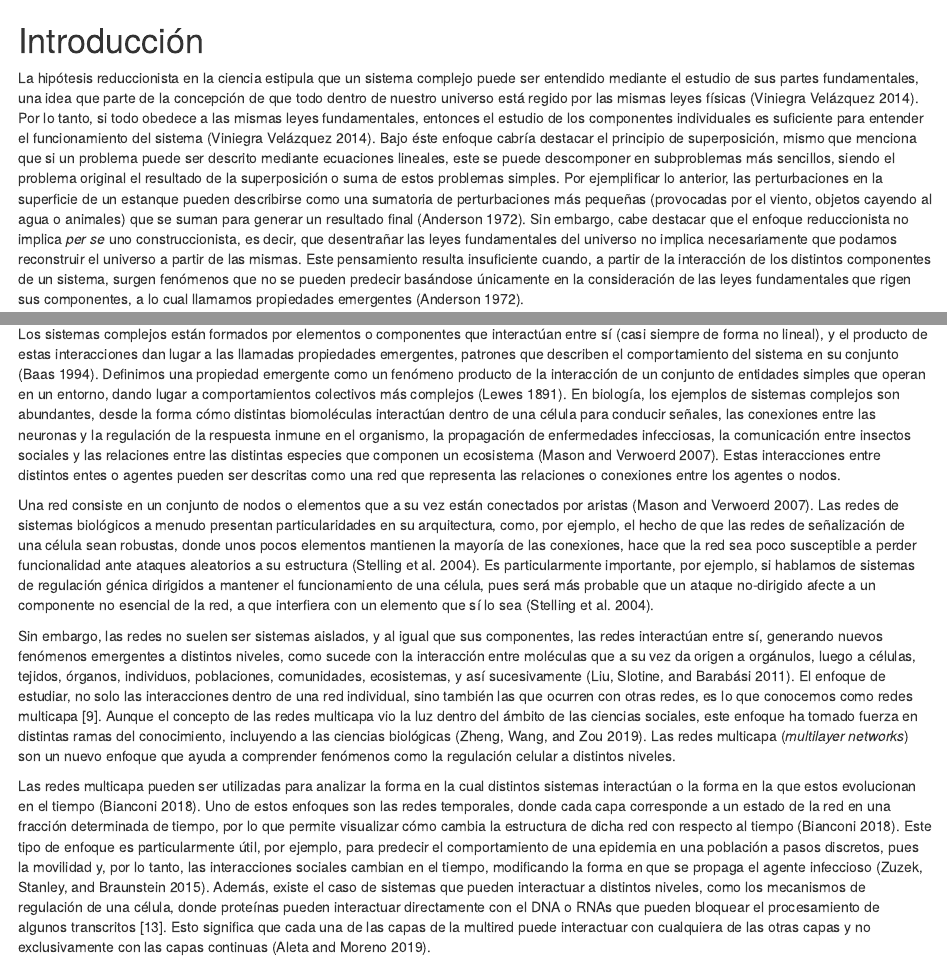
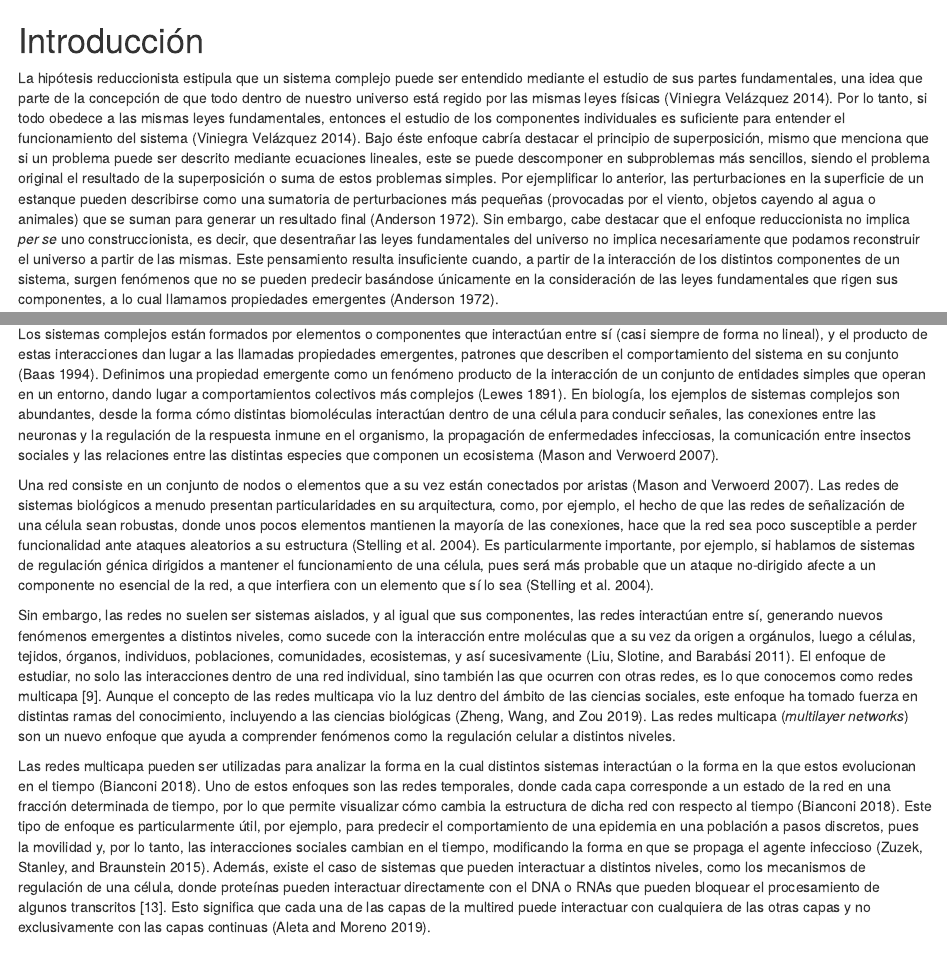
Before and after one commit to Nertekkad/ml_nets, an R Markdown document (01-Intro.Rmd): the page in a window 1100 px wide, from its top, and a second part further down, joined at a grey line. Rendered offline with R 4.5, knitr and Pandoc, with nearby package versions; drawn as R Markdown's standard HTML page in place of the format the file asks for.

Commit message:
Cambios en intro

```diff
--- a/01-Intro.Rmd
+++ b/01-Intro.Rmd
@@ -1,10 +1,10 @@
 # Introducción {-}
 
-La hipótesis reduccionista en la ciencia  estipula que un sistema complejo puede ser entendido mediante el estudio de sus partes fundamentales, una idea que parte de la concepción de que todo dentro de nuestro universo está regido por las mismas leyes físicas [@viniegra2014reduccionismo]. Por lo tanto, si todo obedece a las mismas leyes fundamentales, entonces el estudio de los componentes individuales es suficiente para entender el funcionamiento del sistema [@viniegra2014reduccionismo].  Bajo éste enfoque cabría destacar el principio de superposición, mismo que menciona que si un problema puede ser descrito mediante ecuaciones lineales, este se puede descomponer en subproblemas más sencillos, siendo el problema original el resultado de la superposición o suma de estos problemas simples. Por ejemplificar lo anterior, las perturbaciones en la superficie de un estanque pueden describirse como una sumatoria de perturbaciones más pequeñas (provocadas por el viento, objetos cayendo al agua o animales) que se suman para generar un resultado final [@anderson1972more]. Sin embargo, cabe destacar que el enfoque reduccionista no implica *per se* uno construccionista, es decir, que desentrañar las leyes fundamentales del universo no implica necesariamente que podamos reconstruir el universo a partir de las mismas. Este pensamiento resulta insuficiente cuando, a partir de la interacción de los distintos componentes de un sistema, surgen fenómenos que no se pueden predecir basándose únicamente en la consideración de las leyes fundamentales que rigen sus componentes, a lo cual llamamos propiedades emergentes [@anderson1972more].
+La hipótesis reduccionista estipula que un sistema complejo puede ser entendido mediante el estudio de sus partes fundamentales, una idea que parte de la concepción de que todo dentro de nuestro universo está regido por las mismas leyes físicas [@viniegra2014reduccionismo]. Por lo tanto, si todo obedece a las mismas leyes fundamentales, entonces el estudio de los componentes individuales es suficiente para entender el funcionamiento del sistema [@viniegra2014reduccionismo].  Bajo éste enfoque cabría destacar el principio de superposición, mismo que menciona que si un problema puede ser descrito mediante ecuaciones lineales, este se puede descomponer en subproblemas más sencillos, siendo el problema original el resultado de la superposición o suma de estos problemas simples. Por ejemplificar lo anterior, las perturbaciones en la superficie de un estanque pueden describirse como una sumatoria de perturbaciones más pequeñas (provocadas por el viento, objetos cayendo al agua o animales) que se suman para generar un resultado final [@anderson1972more]. Sin embargo, cabe destacar que el enfoque reduccionista no implica *per se* uno construccionista, es decir, que desentrañar las leyes fundamentales del universo no implica necesariamente que podamos reconstruir el universo a partir de las mismas. Este pensamiento resulta insuficiente cuando, a partir de la interacción de los distintos componentes de un sistema, surgen fenómenos que no se pueden predecir basándose únicamente en la consideración de las leyes fundamentales que rigen sus componentes, a lo cual llamamos propiedades emergentes [@anderson1972more].
 
 Al hablar de sistemas complejos y basándose únicamente en las leyes fundamentales de la física, química y biología, resulta problemático predecir la diversidad de comportamientos  que observamos en los organismos vivos, es así como el estudiar una neurona como unidad no permite conocer el fenómeno de la conciencia [@falkenburg2015more]. Un ejemplo de lo anteriormente dicho es el autómata celular llamado *Game of Life*, creado por el matemático John Conway en 1970 [@gardner1970fantastic]. Se trata de un programa que, a partir de dos sencillas reglas que determinaban el estado binario (viva o muerta) de las celdas o células de una superficie bidimensional, y al cabo de un gran número de iteraciones que parten de un estado inicial aleatorio, surgen patrones emergentes que no pueden ser inferidos únicamente a partir de tales reglas [@gardner1970fantastic]. Otros autómatas celulares, como la Hormiga de Langton, también han mostrado el surgimiento de propiedades emergentes conforme tales sistemas dinámicos evolucionan a pasos discretos [@von1966theory].
 
-Los sistemas complejos están formados por elementos o componentes que interactúan entre sí (casi siempre de forma no lineal), y el producto de estas interacciones dan lugar a las llamadas propiedades emergentes, patrones que describen el comportamiento del sistema en su conjunto [@baas1994emergence]. Definimos una propiedad emergente como un fenómeno producto de la interacción de un conjunto de entidades simples que operan en un entorno, dando lugar a comportamientos colectivos más complejos [@lewes1891problems]. En biología, los ejemplos de sistemas complejos son abundantes, desde la forma cómo  distintas biomoléculas interactúan dentro de una célula para conducir señales, las conexiones entre las neuronas y la regulación de la respuesta inmune en el organismo, la propagación de enfermedades infecciosas, la comunicación entre insectos sociales y las relaciones entre las distintas especies que componen un ecosistema [@mason2007graph]. Estas interacciones entre distintos entes o agentes pueden ser descritas como una red que representa las relaciones o conexiones entre los agentes o nodos.
+Los sistemas complejos están formados por elementos o componentes que interactúan entre sí (casi siempre de forma no lineal), y el producto de estas interacciones dan lugar a las llamadas propiedades emergentes, patrones que describen el comportamiento del sistema en su conjunto [@baas1994emergence]. Definimos una propiedad emergente como un fenómeno producto de la interacción de un conjunto de entidades simples que operan en un entorno, dando lugar a comportamientos colectivos más complejos [@lewes1891problems]. En biología, los ejemplos de sistemas complejos son abundantes, desde la forma cómo  distintas biomoléculas interactúan dentro de una célula para conducir señales, las conexiones entre las neuronas y la regulación de la respuesta inmune en el organismo, la propagación de enfermedades infecciosas, la comunicación entre insectos sociales y las relaciones entre las distintas especies que componen un ecosistema [@mason2007graph].
 
 Una red consiste en un conjunto de nodos o elementos que a su vez están conectados por aristas [@mason2007graph]. Las redes de sistemas biológicos a menudo presentan particularidades en su arquitectura, como, por ejemplo, el hecho de que las redes de señalización de una célula sean robustas, donde unos pocos elementos mantienen la mayoría de las conexiones, hace que la red sea poco susceptible a perder funcionalidad ante ataques aleatorios a su estructura [@stelling2004robustness]. Es particularmente importante, por ejemplo, si hablamos de sistemas de regulación génica dirigidos a mantener el funcionamiento de una célula, pues será más probable que un ataque no-dirigido afecte a un componente no esencial de la red, a que interfiera con un elemento que sí lo sea [@stelling2004robustness].
 
```
